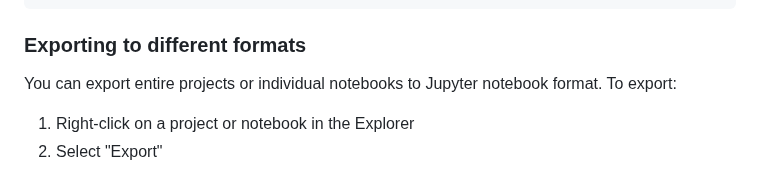
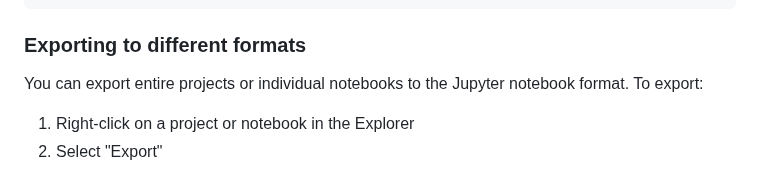
Before and after one commit to deepnote/deepnote, a Markdown page: docs/vscode-extension.md, the part around the change. GitHub-like rendering.

Commit message:
Update docs/vscode-extension.md
Co-authored-by: Lukas Šaltėnas <lukas.saltenas@gmail.com>

```diff
--- a/docs/vscode-extension.md
+++ b/docs/vscode-extension.md
@@ -206,7 +206,7 @@ ORDER BY
 
 ### Exporting to different formats
 
-You can export entire projects or individual notebooks to Jupyter notebook format. To export:
+You can export entire projects or individual notebooks to the Jupyter notebook format. To export:
 
 1. Right-click on a project or notebook in the Explorer
 2. Select "Export"
```
